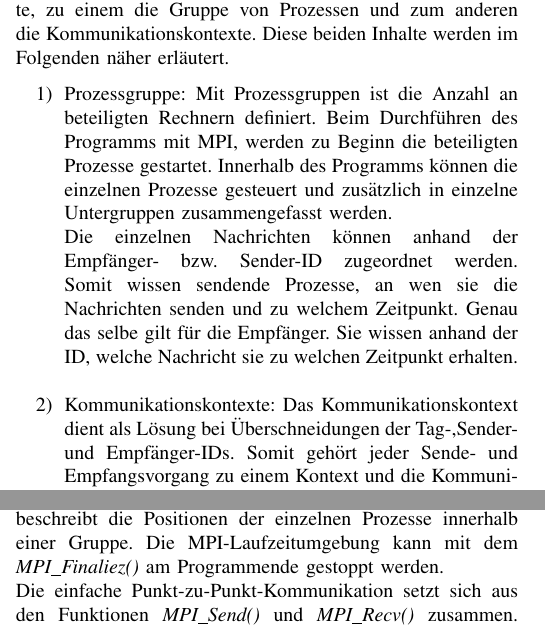
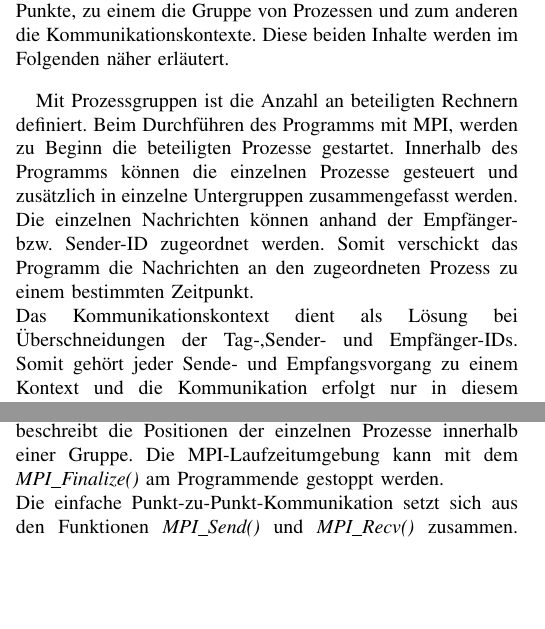
Before and after one commit to Madlab2/mpi-challenge, a LaTeX paper (doc/documentation.tex, which reads doc/subsection/Message Passing Interface.tex): two parts of the columns of page 2 of 6, joined at a grey line, cut so that both start at the same text, the shorter picture padded with empty space. Compiled offline with pdfLaTeX.

Commit message:
Add files via upload

```diff
--- a/doc/subsection/Message Passing Interface.tex
+++ b/doc/subsection/Message Passing Interface.tex
@@ -4,17 +4,16 @@ Um eine Parallelisierung einer Implementation zu ermöglichen werden zunächst u
 Message Passing Interface (MPI) ermöglicht einen Austausch von Nachrichten zwischen diesen verteilten Rechnern. Somit dient MPI als Programmierschnittstelle und verschickt verpackte Nachrichten an andere parallelisierten Prozesse.\\
 Diese Spezifikation des MPIs wurde in OpenMPI und MPICH implementiert, sodass ein Nachrichtenaustausch zwischen mehreren Rechnern möglich ist.
 Diese Implementierungen stehen parallelen Maschinen wie dem Linux-Rechner zur Verfügung, welcher in diesem Projekt verwendet wird.\\
-Konzept: Die Idee von MPI beinhaltet zwei wesentliche Punkte, zu einem die Gruppe von Prozessen und zum anderen die Kommunikationskontexte. Diese beiden Inhalte werden im Folgenden näher erläutert.
-\begin{enumerate}
-	\item Prozessgruppe: Mit Prozessgruppen ist die Anzahl an beteiligten Rechnern definiert. Beim Durchführen des Programms mit MPI, werden zu Beginn die beteiligten Prozesse gestartet. Innerhalb des Programms können die einzelnen Prozesse gesteuert und zusätzlich in einzelne Untergruppen zusammengefasst werden. \\
-	Die einzelnen Nachrichten können anhand der Empfänger- bzw. Sender-ID zugeordnet werden. Somit wissen sendende Prozesse, an wen sie die Nachrichten senden und zu welchem Zeitpunkt. Genau das selbe gilt für die Empfänger. Sie wissen anhand der ID, welche Nachricht sie zu welchen Zeitpunkt erhalten.\\
+\subsubsection{Konzept}
+Die Idee von MPI beinhaltet zwei wesentliche Punkte, zu einem die Gruppe von Prozessen und zum anderen die Kommunikationskontexte. Diese beiden Inhalte werden im Folgenden näher erläutert.
 
-	\item Kommunikationskontexte: Das Kommunikationskontext dient als Lösung bei Überschneidungen der Tag-,Sender- und Empfänger-IDs. Somit gehört jeder Sende- und Empfangsvorgang zu einem Kontext und die Kommunikation erfolgt nur in diesem Kontext, sodass es bei selber IDs z.B. der Tag-ID zu keiner Verwechslung kommen kann.
-\end{enumerate}
+Mit Prozessgruppen ist die Anzahl an beteiligten Rechnern definiert. Beim Durchführen des Programms mit MPI, werden zu Beginn die beteiligten Prozesse gestartet. Innerhalb des Programms können die einzelnen Prozesse gesteuert und zusätzlich in einzelne Untergruppen zusammengefasst werden. \\
+Die einzelnen Nachrichten können anhand der Empfänger- bzw. Sender-ID zugeordnet werden. Somit verschickt das Programm die Nachrichten an den zugeordneten Prozess zu einem bestimmten Zeitpunkt.\\
+Das Kommunikationskontext dient als Lösung bei Überschneidungen der Tag-,Sender- und Empfänger-IDs. Somit gehört jeder Sende- und Empfangsvorgang zu einem Kontext und die Kommunikation erfolgt nur in diesem Kontext, sodass es bei selber IDs z.B. der Tag-ID zu keiner Verwechslung kommen kann.
 Durch einen Kommunikator werden Prozessgruppen und Kommunikationskontexte mit einander vereint. Beim Programmstart wird ein allgemeiner Kommunikator \textit{MPI\_COMM\_WORLD} erzeugt. Dieser wird auch in diesem Projekt verwendet.\\
-Umsetzung: Um MPI zu verwenden muss zunächst MPI initialisiert werden, wobei der  Kommunikator \textit{MPI\_COMM\_WORLD} erzeugt wird. \\
+\subsubsection{Umsetzung} Um MPI zu verwenden muss zunächst MPI initialisiert werden, wobei der  Kommunikator \textit{MPI\_COMM\_WORLD} erzeugt wird. \\
 Mit dem Befehl \textit{MPI\_Comm\_size()} kann die Größe der Gruppe bestimmt werden. Mit dem Befehl \textit{MPI\_Comm\_rank()} kann der Rang der einzelnen Prozesse ermittelt werden. Der Rang beschreibt die Positionen der einzelnen Prozesse innerhalb einer Gruppe.
-Die MPI-Laufzeitumgebung kann mit dem \textit{MPI\_Finaliez()} am Programmende gestoppt werden.\\
+Die MPI-Laufzeitumgebung kann mit dem \textit{MPI\_Finalize()} am Programmende gestoppt werden.\\
 Die einfache Punkt-zu-Punkt-Kommunikation setzt sich aus den Funktionen \textit{MPI\_Send()} und \textit{MPI\_Recv()} zusammen. Dabei werden einzelne Nachrichten von einem Prozess zum nächsten verschickt. Dabei blockiert \textit{MPI\_Send()} und \textit{MPI\_Recv()} das System bis eine Nachricht verschickt bzw. empfangen wird. Sobald die Nachricht verschickt bzw. empfangen wurde, wird das Programm weiter ausgeführt. \\
 Die Umsetzung wird anhand von Linux-Rechnern und dem OpenMPI umgesetzt. Das implementierte Programm kann mit dem Befehl \textit{mpirun} und den zu nutzenden Prozessen in der Konsole gestartet werden. Alle Prozesse werden gleichzeitig gestartet und nicht nur auf dem Rechner wo der Befehl eingegeben wurde.\\
 Im Projekt wird die Punkt-zu-Punkt-Kommunikation genutzt, sodass der Master einzelne Nachrichtenpakete an die einzelnen Slaves verschickt. Diese Slaves wiederum schicken die Nachrichtenpakete an den Master zurück.\cite{b1} \\
```
Also changed, not shown: doc/subsection/Optimierung.tex (+7 -4 lines).
